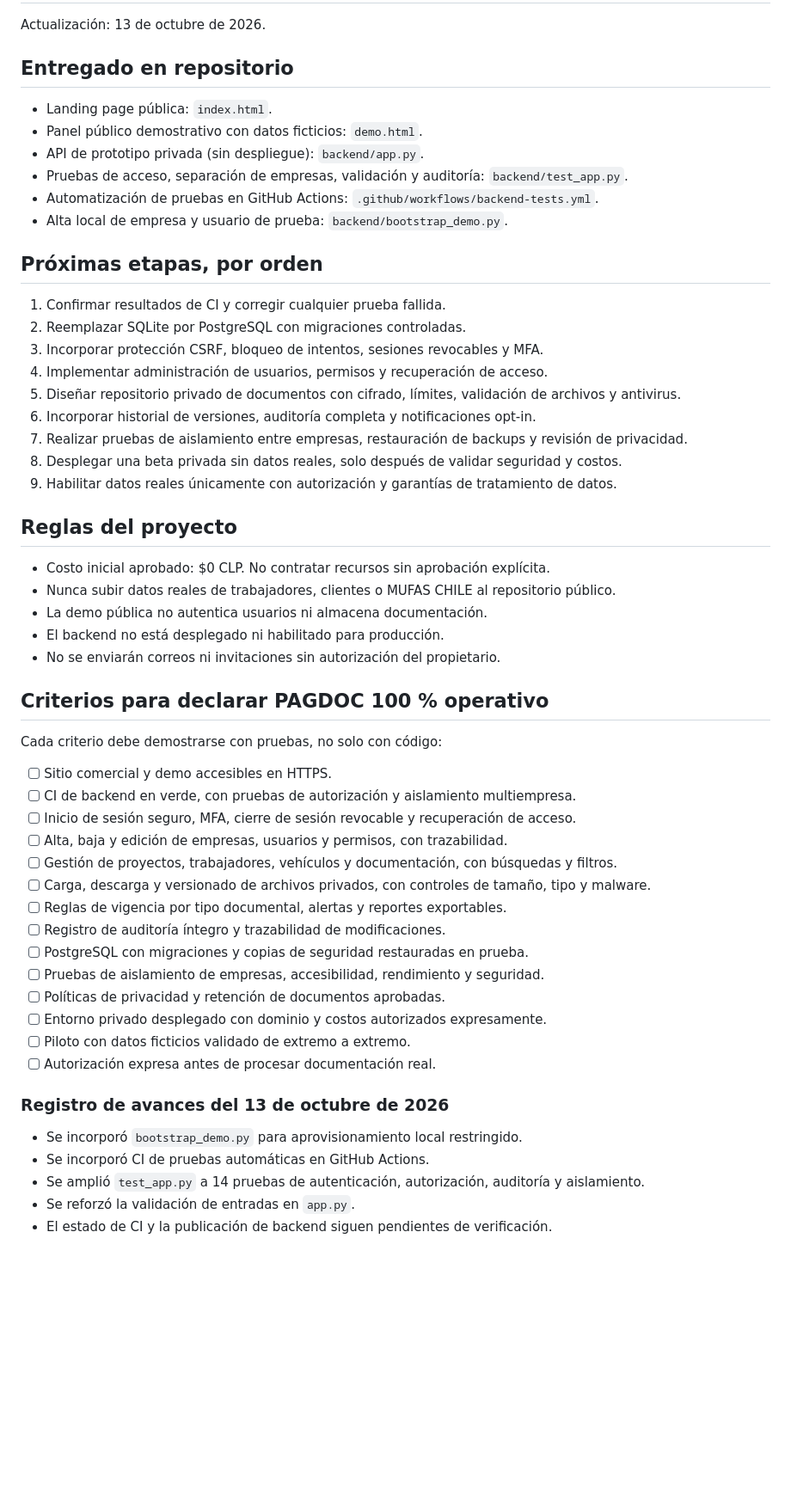
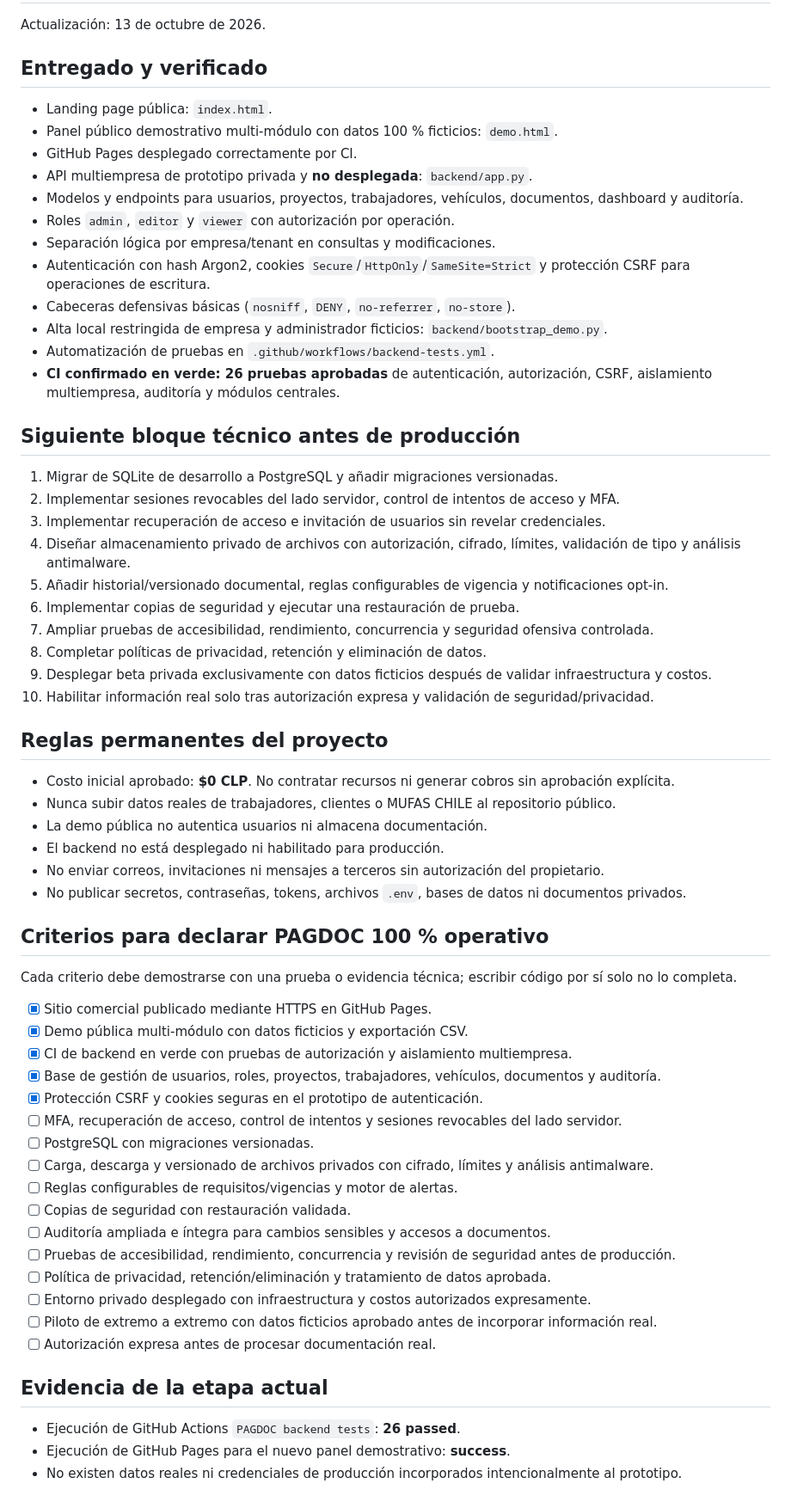
Before and after one commit to PAGDOC-CL/pagdoc-cl.github.io, a Markdown page: ROADMAP.md, the part around the change. Shown at 86% size. GitHub-like rendering; blank space fills up the shorter version.

Commit message:
Update PAGDOC roadmap with verified CI and current security progress

```diff
--- a/ROADMAP.md
+++ b/ROADMAP.md
@@ -2,53 +2,62 @@
 
 Actualización: 13 de octubre de 2026.
 
-## Entregado en repositorio
+## Entregado y verificado
 - Landing page pública: `index.html`.
-- Panel público demostrativo con datos ficticios: `demo.html`.
-- API de prototipo privada (sin despliegue): `backend/app.py`.
-- Pruebas de acceso, separación de empresas, validación y auditoría: `backend/test_app.py`.
-- Automatización de pruebas en GitHub Actions: `.github/workflows/backend-tests.yml`.
-- Alta local de empresa y usuario de prueba: `backend/bootstrap_demo.py`.
+- Panel público demostrativo multi-módulo con datos 100 % ficticios: `demo.html`.
+- GitHub Pages desplegado correctamente por CI.
+- API multiempresa de prototipo privada y **no desplegada**: `backend/app.py`.
+- Modelos y endpoints para usuarios, proyectos, trabajadores, vehículos, documentos, dashboard y auditoría.
+- Roles `admin`, `editor` y `viewer` con autorización por operación.
+- Separación lógica por empresa/tenant en consultas y modificaciones.
+- Autenticación con hash Argon2, cookies `Secure`/`HttpOnly`/`SameSite=Strict` y protección CSRF para operaciones de escritura.
+- Cabeceras defensivas básicas (`nosniff`, `DENY`, `no-referrer`, `no-store`).
+- Alta local restringida de empresa y administrador ficticios: `backend/bootstrap_demo.py`.
+- Automatización de pruebas en `.github/workflows/backend-tests.yml`.
+- **CI confirmado en verde: 26 pruebas aprobadas** de autenticación, autorización, CSRF, aislamiento multiempresa, auditoría y módulos centrales.
 
-## Próximas etapas, por orden
-1. Confirmar resultados de CI y corregir cualquier prueba fallida.
-2. Reemplazar SQLite por PostgreSQL con migraciones controladas.
-3. Incorporar protección CSRF, bloqueo de intentos, sesiones revocables y MFA.
-4. Implementar administración de usuarios, permisos y recuperación de acceso.
-5. Diseñar repositorio privado de documentos con cifrado, límites, validación de archivos y antivirus.
-6. Incorporar historial de versiones, auditoría completa y notificaciones opt-in.
-7. Realizar pruebas de aislamiento entre empresas, restauración de backups y revisión de privacidad.
-8. Desplegar una beta privada sin datos reales, solo después de validar seguridad y costos.
-9. Habilitar datos reales únicamente con autorización y garantías de tratamiento de datos.
+## Siguiente bloque técnico antes de producción
+1. Migrar de SQLite de desarrollo a PostgreSQL y añadir migraciones versionadas.
+2. Implementar sesiones revocables del lado servidor, control de intentos de acceso y MFA.
+3. Implementar recuperación de acceso e invitación de usuarios sin revelar credenciales.
+4. Diseñar almacenamiento privado de archivos con autorización, cifrado, límites, validación de tipo y análisis antimalware.
+5. Añadir historial/versionado documental, reglas configurables de vigencia y notificaciones opt-in.
+6. Implementar copias de seguridad y ejecutar una restauración de prueba.
+7. Ampliar pruebas de accesibilidad, rendimiento, concurrencia y seguridad ofensiva controlada.
+8. Completar políticas de privacidad, retención y eliminación de datos.
+9. Desplegar beta privada exclusivamente con datos ficticios después de validar infraestructura y costos.
+10. Habilitar información real solo tras autorización expresa y validación de seguridad/privacidad.
 
-## Reglas del proyecto
-- Costo inicial aprobado: $0 CLP. No contratar recursos sin aprobación explícita.
+## Reglas permanentes del proyecto
+- Costo inicial aprobado: **$0 CLP**. No contratar recursos ni generar cobros sin aprobación explícita.
 - Nunca subir datos reales de trabajadores, clientes o MUFAS CHILE al repositorio público.
 - La demo pública no autentica usuarios ni almacena documentación.
 - El backend no está desplegado ni habilitado para producción.
-- No se enviarán correos ni invitaciones sin autorización del propietario.
+- No enviar correos, invitaciones ni mensajes a terceros sin autorización del propietario.
+- No publicar secretos, contraseñas, tokens, archivos `.env`, bases de datos ni documentos privados.
 
 ## Criterios para declarar PAGDOC 100 % operativo
 
-Cada criterio debe demostrarse con pruebas, no solo con código:
-- [ ] Sitio comercial y demo accesibles en HTTPS.
-- [ ] CI de backend en verde, con pruebas de autorización y aislamiento multiempresa.
-- [ ] Inicio de sesión seguro, MFA, cierre de sesión revocable y recuperación de acceso.
-- [ ] Alta, baja y edición de empresas, usuarios y permisos, con trazabilidad.
-- [ ] Gestión de proyectos, trabajadores, vehículos y documentación, con búsquedas y filtros.
-- [ ] Carga, descarga y versionado de archivos privados, con controles de tamaño, tipo y malware.
-- [ ] Reglas de vigencia por tipo documental, alertas y reportes exportables.
-- [ ] Registro de auditoría íntegro y trazabilidad de modificaciones.
-- [ ] PostgreSQL con migraciones y copias de seguridad restauradas en prueba.
-- [ ] Pruebas de aislamiento de empresas, accesibilidad, rendimiento y seguridad.
-- [ ] Políticas de privacidad y retención de documentos aprobadas.
-- [ ] Entorno privado desplegado con dominio y costos autorizados expresamente.
-- [ ] Piloto con datos ficticios validado de extremo a extremo.
+Cada criterio debe demostrarse con una prueba o evidencia técnica; escribir código por sí solo no lo completa.
+
+- [x] Sitio comercial publicado mediante HTTPS en GitHub Pages.
+- [x] Demo pública multi-módulo con datos ficticios y exportación CSV.
+- [x] CI de backend en verde con pruebas de autorización y aislamiento multiempresa.
+- [x] Base de gestión de usuarios, roles, proyectos, trabajadores, vehículos, documentos y auditoría.
+- [x] Protección CSRF y cookies seguras en el prototipo de autenticación.
+- [ ] MFA, recuperación de acceso, control de intentos y sesiones revocables del lado servidor.
+- [ ] PostgreSQL con migraciones versionadas.
+- [ ] Carga, descarga y versionado de archivos privados con cifrado, límites y análisis antimalware.
+- [ ] Reglas configurables de requisitos/vigencias y motor de alertas.
+- [ ] Copias de seguridad con restauración validada.
+- [ ] Auditoría ampliada e íntegra para cambios sensibles y accesos a documentos.
+- [ ] Pruebas de accesibilidad, rendimiento, concurrencia y revisión de seguridad antes de producción.
+- [ ] Política de privacidad, retención/eliminación y tratamiento de datos aprobada.
+- [ ] Entorno privado desplegado con infraestructura y costos autorizados expresamente.
+- [ ] Piloto de extremo a extremo con datos ficticios aprobado antes de incorporar información real.
 - [ ] Autorización expresa antes de procesar documentación real.
 
-### Registro de avances del 13 de octubre de 2026
-- Se incorporó `bootstrap_demo.py` para aprovisionamiento local restringido.
-- Se incorporó CI de pruebas automáticas en GitHub Actions.
-- Se amplió `test_app.py` a 14 pruebas de autenticación, autorización, auditoría y aislamiento.
-- Se reforzó la validación de entradas en `app.py`.
-- El estado de CI y la publicación de backend siguen pendientes de verificación.
+## Evidencia de la etapa actual
+- Ejecución de GitHub Actions `PAGDOC backend tests`: **26 passed**.
+- Ejecución de GitHub Pages para el nuevo panel demostrativo: **success**.
+- No existen datos reales ni credenciales de producción incorporados intencionalmente al prototipo.
```
